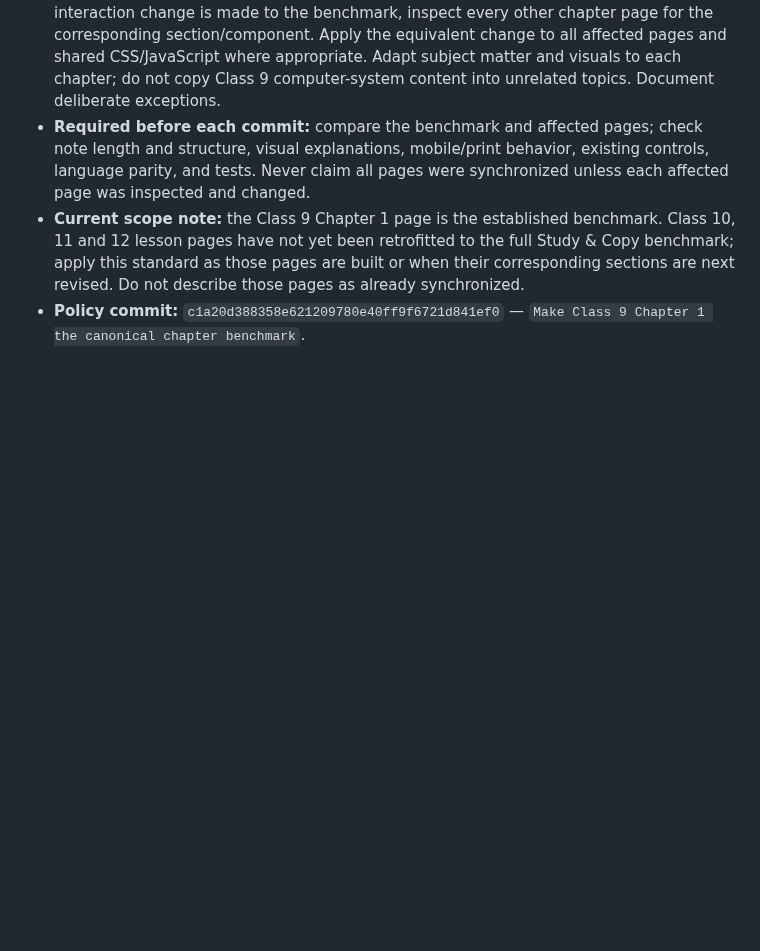
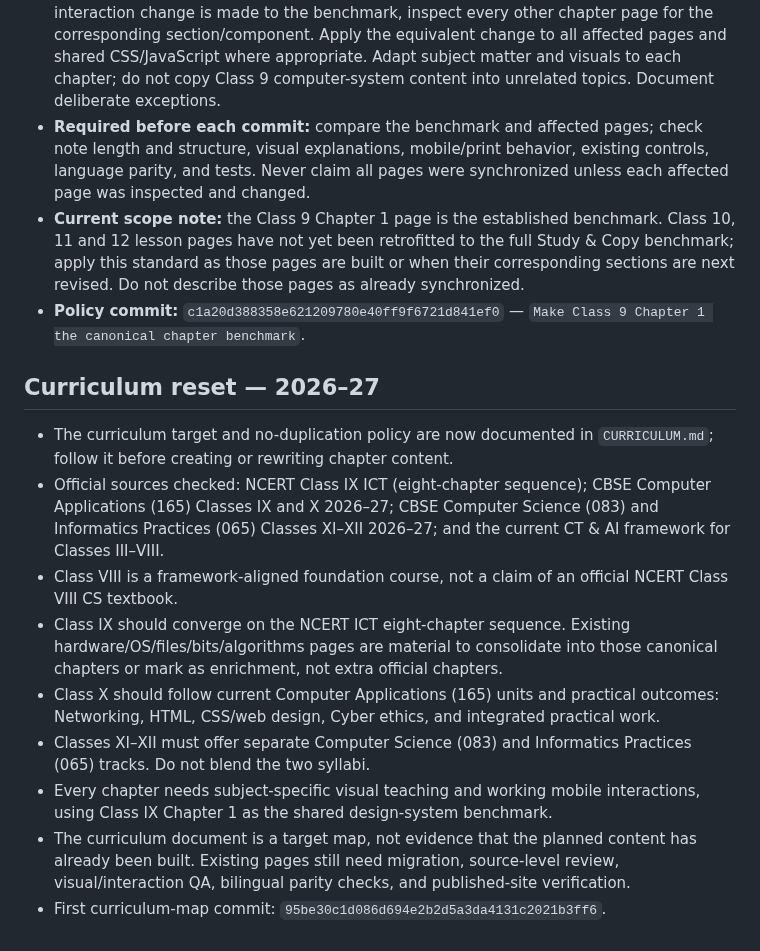
Before and after one commit to zzpsah/CS_Interactive_Hub, a Markdown page: AI-HANDOFF.md, the part around the change. Rendered like a GitHub page; blank space fills up the shorter version.

Commit message:
Document 2026-27 curriculum reset and implementation roadmap

```diff
--- a/AI-HANDOFF.md
+++ b/AI-HANDOFF.md
@@ -309,3 +309,16 @@ Validation status:
 - **Required before each commit:** compare the benchmark and affected pages; check note length and structure, visual explanations, mobile/print behavior, existing controls, language parity, and tests. Never claim all pages were synchronized unless each affected page was inspected and changed.
 - **Current scope note:** the Class 9 Chapter 1 page is the established benchmark. Class 10, 11 and 12 lesson pages have not yet been retrofitted to the full Study & Copy benchmark; apply this standard as those pages are built or when their corresponding sections are next revised. Do not describe those pages as already synchronized.
 - **Policy commit:** `c1a20d388358e621209780e40ff9f6721d841ef0` — `Make Class 9 Chapter 1 the canonical chapter benchmark`.
+
+
+## Curriculum reset — 2026–27
+
+- The curriculum target and no-duplication policy are now documented in `CURRICULUM.md`; follow it before creating or rewriting chapter content.
+- Official sources checked: NCERT Class IX ICT (eight-chapter sequence); CBSE Computer Applications (165) Classes IX and X 2026–27; CBSE Computer Science (083) and Informatics Practices (065) Classes XI–XII 2026–27; and the current CT & AI framework for Classes III–VIII.
+- Class VIII is a framework-aligned foundation course, not a claim of an official NCERT Class VIII CS textbook.
+- Class IX should converge on the NCERT ICT eight-chapter sequence. Existing hardware/OS/files/bits/algorithms pages are material to consolidate into those canonical chapters or mark as enrichment, not extra official chapters.
+- Class X should follow current Computer Applications (165) units and practical outcomes: Networking, HTML, CSS/web design, Cyber ethics, and integrated practical work.
+- Classes XI–XII must offer separate Computer Science (083) and Informatics Practices (065) tracks. Do not blend the two syllabi.
+- Every chapter needs subject-specific visual teaching and working mobile interactions, using Class IX Chapter 1 as the shared design-system benchmark.
+- The curriculum document is a target map, not evidence that the planned content has already been built. Existing pages still need migration, source-level review, visual/interaction QA, bilingual parity checks, and published-site verification.
+- First curriculum-map commit: `95be30c1d086d694e2b2d5a3da4131c2021b3ff6`.
```
